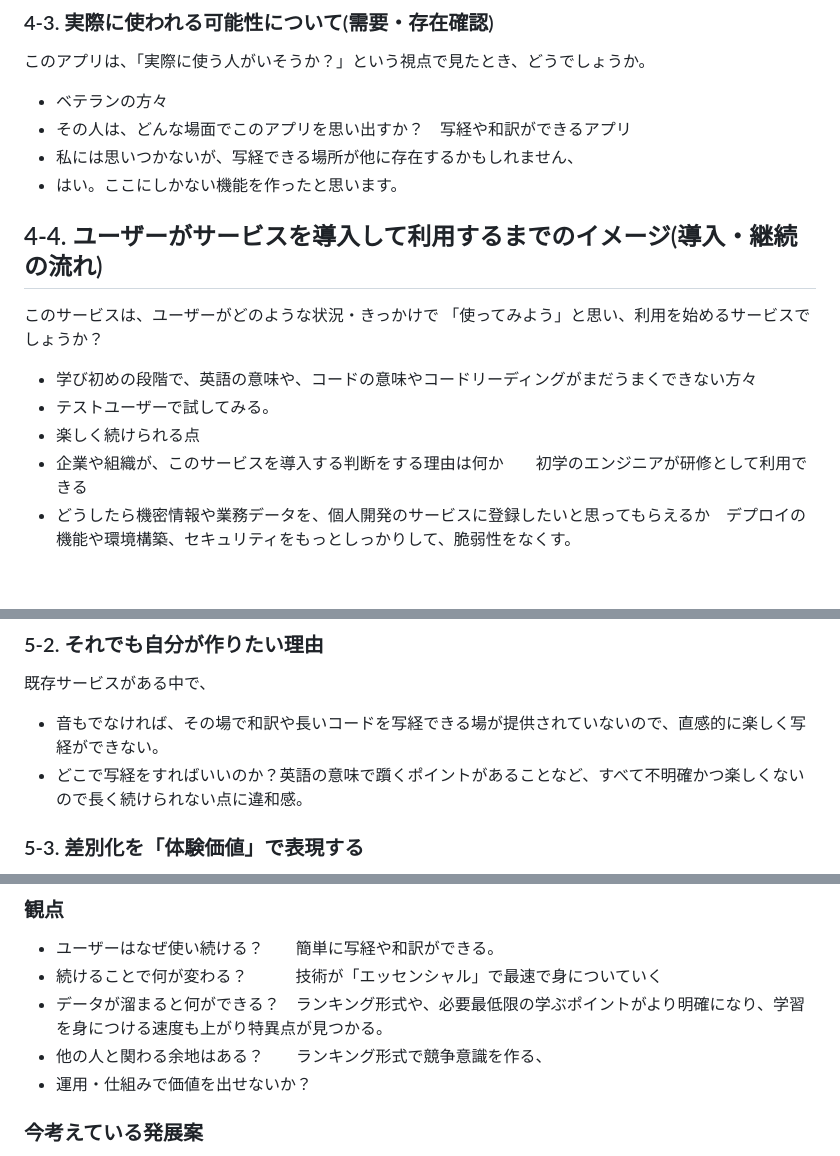
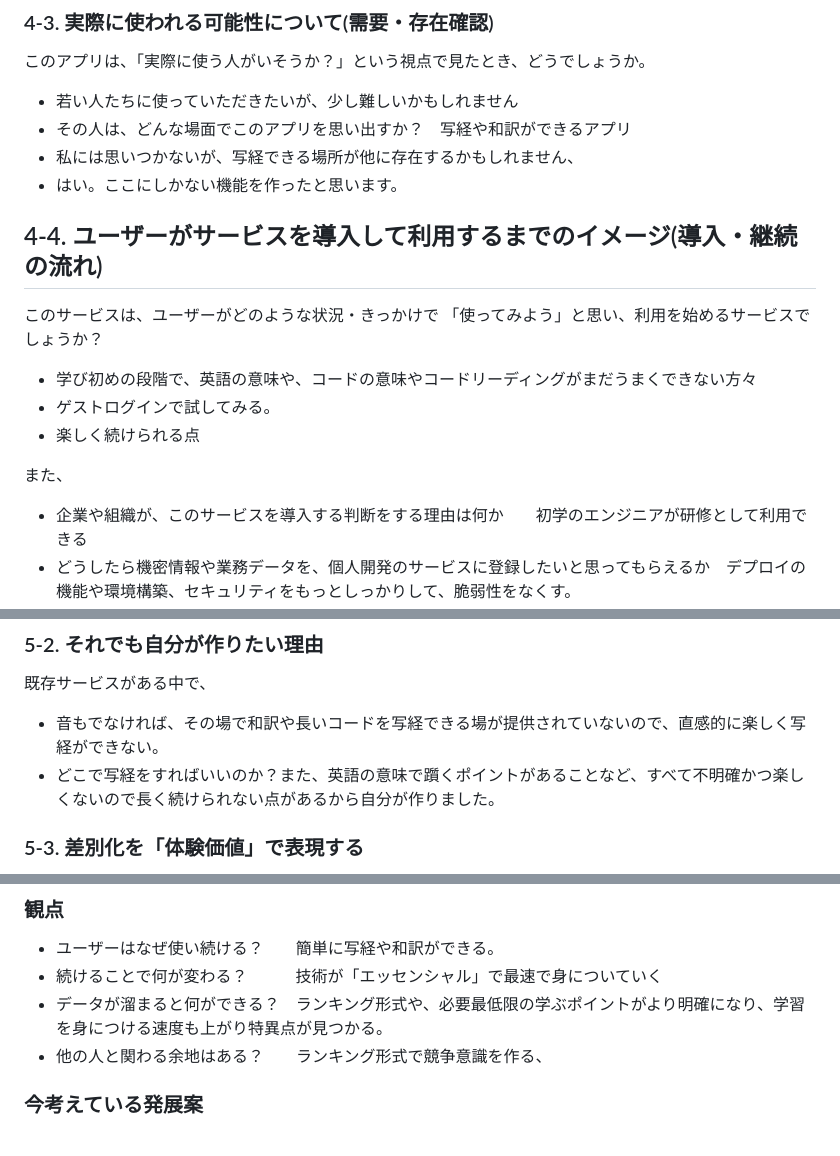
Before and after one commit to stephano222/RunQapp, a Markdown page: README.md, 3 parts joined by grey strips. GitHub-like rendering; blank space fills up the shorter version.

Commit message:
READMEに企画内容を記載

```diff
--- a/README.md
+++ b/README.md
@@ -140,7 +140,7 @@ docker compose down -v       # データベースの中身ごと消す
 
 このアプリは、「実際に使う人がいそうか？」という視点で見たとき、どうでしょうか。
 
-- ベテランの方々
+- 若い人たちに使っていただきたいが、少し難しいかもしれません
 - その人は、どんな場面でこのアプリを思い出すか？　写経や和訳ができるアプリ
 - 私には思いつかないが、写経できる場所が他に存在するかもしれません、
 - はい。ここにしかない機能を作ったと思います。
@@ -152,8 +152,10 @@ docker compose down -v       # データベースの中身ごと消す
 
 
 - 学び初めの段階で、英語の意味や、コードの意味やコードリーディングがまだうまくできない方々
-- テストユーザーで試してみる。
+- ゲストログインで試してみる。
 - 楽しく続けられる点
+
+また、
 - 企業や組織が、このサービスを導入する判断をする理由は何か　　初学のエンジニアが研修として利用できる
 - どうしたら機密情報や業務データを、個人開発のサービスに登録したいと思ってもらえるか　デプロイの機能や環境構築、セキュリティをもっとしっかりして、脆弱性をなくす。
 - 既存の運用やツールから、乗り換えるハードルはどこにあるか　　特にないが、長年使っていて余程の差別化がない限り、乗り越えは難しいと感じる。
@@ -172,7 +174,7 @@ docker compose down -v       # データベースの中身ごと消す
 既存サービスがある中で、
 
 - 音もでなければ、その場で和訳や長いコードを写経できる場が提供されていないので、直感的に楽しく写経ができない。
-- どこで写経をすればいいのか？英語の意味で躓くポイントがあることなど、すべて不明確かつ楽しくないので長く続けられない点に違和感。
+- どこで写経をすればいいのか？また、英語の意味で躓くポイントがあることなど、すべて不明確かつ楽しくないので長く続けられない点があるから自分が作りました。
 
 
 ### 5-3. 差別化を「体験価値」で表現する
@@ -218,7 +220,6 @@ docker compose down -v       # データベースの中身ごと消す
 - 続けることで何が変わる？　　　技術が「エッセンシャル」で最速で身についていく
 - データが溜まると何ができる？　ランキング形式や、必要最低限の学ぶポイントがより明確になり、学習を身につける速度も上がり特異点が見つかる。
 - 他の人と関わる余地はある？　　ランキング形式で競争意識を作る、
-- 運用・仕組みで価値を出せないか？
 
 ### 今考えている発展案
 
```
